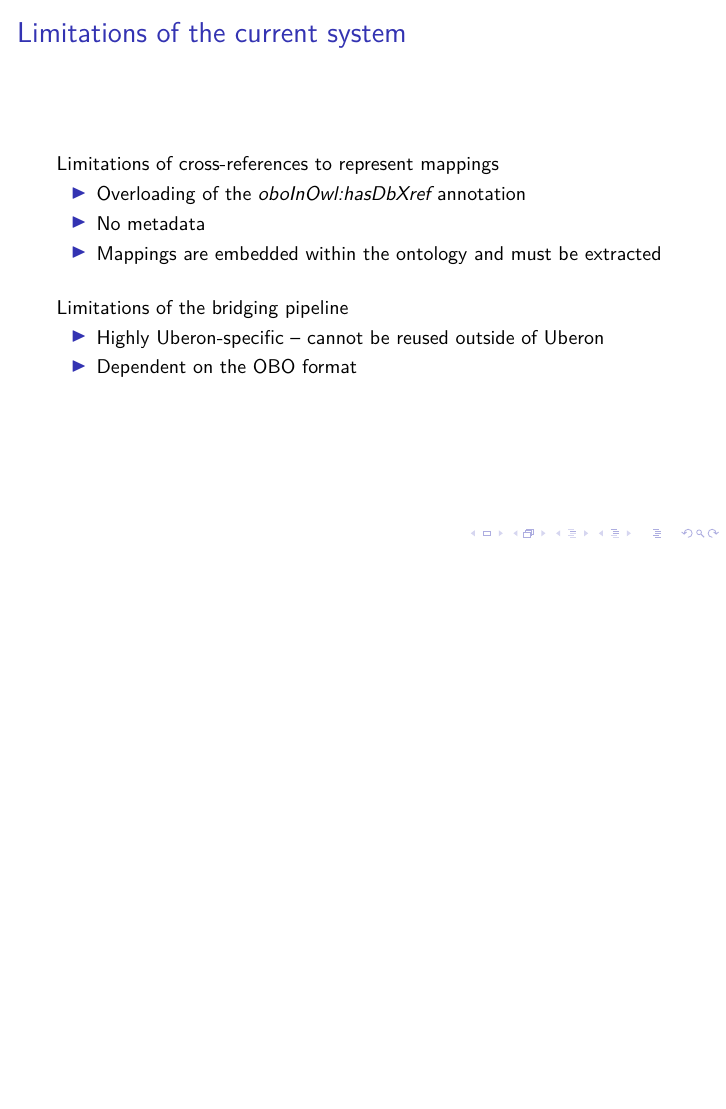
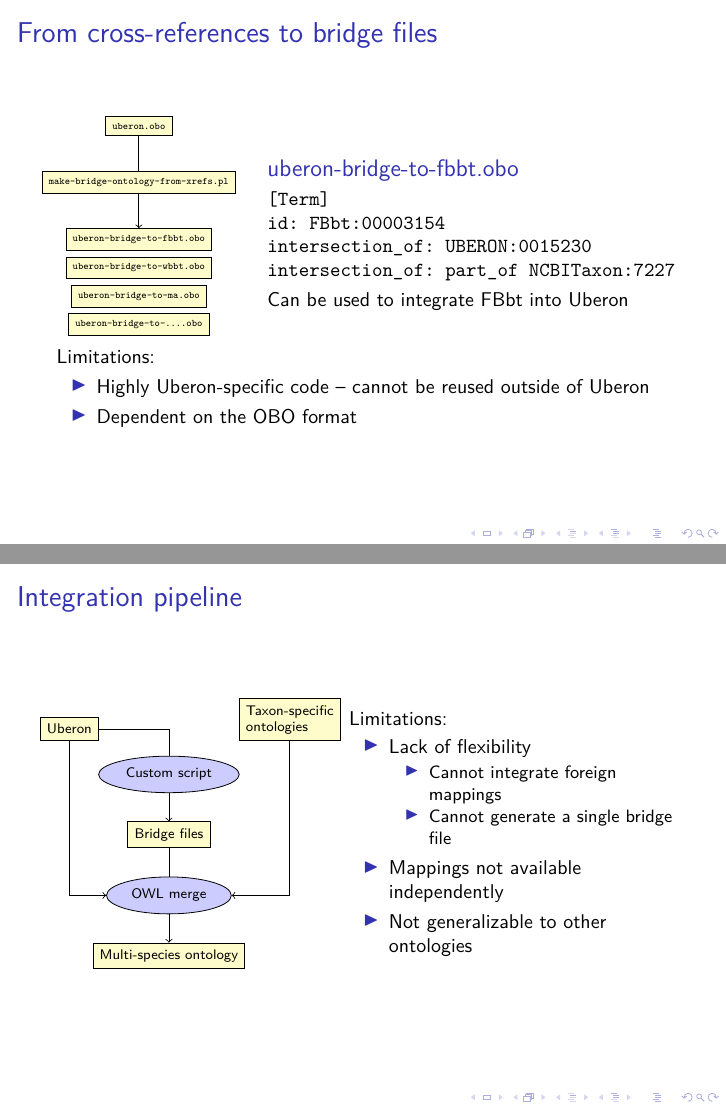
Before and after one commit to gouttegd/sssomt-uberon, LaTeX slides (screen.tex, which reads presentation.tex): page 10 of 21 before the commit and pages 9 and 10 of 21 after it, the two joined at a grey line, the shorter picture padded with empty space. Compiled offline with LuaLaTeX; a LaTeX package or settings file that is missing is left out.

Commit message:
Rework "current system" and "conclusion".

```diff
--- a/presentation.tex
+++ b/presentation.tex
@@ -179,7 +186,7 @@ xref: FBbt:00003154
       \end{tikzpicture}
     \end{column}
     \begin{column}{.68\textwidth}
-      \begin{block}{Bridge file}\ttfamily
+      \begin{block}{uberon-bridge-to-fbbt.obo}\ttfamily
 [Term]
 
 id: FBbt:00003154
@@ -190,26 +195,51 @@ intersection\_of: UBERON:0015230
 
 intersection\_of: part\_of NCBITaxon:7227
       \end{block}
+
+      Can be used to integrate FBbt into Uberon
     \end{column}
   \end{columns}
+
+  \medskip
+  Limitations:
+  \begin{itemize}
+    \item Highly Uberon-specific code -- cannot be reused outside of Uberon
+    \item Dependent on the OBO format
+  \end{itemize}
 \end{frame}
 
 \begin{frame}
-  \frametitle{Limitations of the current system}
+  \frametitle{Integration pipeline}
 
-  Limitations of cross-references to represent mappings
-  \begin{itemize}
-    \item Overloading of the \emph{oboInOwl:hasDbXref} annotation
-    \item No metadata
-    \item Mappings are embedded within the ontology and must be extracted
-  \end{itemize}
-
-  \bigskip
-  Limitations of the bridging pipeline
-  \begin{itemize}
-    \item Highly Uberon-specific -- cannot be reused outside of Uberon
-    \item Dependent on the OBO format
-  \end{itemize}
+  \begin{columns}
+    \begin{column}{.44\textwidth}
+      \begin{tikzpicture}[node distance=.5cm]
+        \node [Entity] (uberon) {Uberon};
+        \node [Process,below right=of uberon] (script) {Custom script};
+        \node [Entity,above right=of script,align=left] (ssao) {Taxon-specific\\
+                                                                ontologies};
+        \node [Entity,below=of script] (cob) {Bridge files};
+        \node [Process,below=of cob] (merge) {OWL merge};
+        \node [Entity,below=of merge] (cm) {Multi-species ontology};
+        \draw [->] (uberon.east) -| (script.north) (script.south) -- (cob.north);
+        \draw [->] (cob) -- (merge) (merge) -- (cm);
+        \draw [->] (uberon.south) |- (merge.west);
+        \draw [->] (ssao.south) |- (merge.east);
+      \end{tikzpicture}
+    \end{column}
+    \begin{column}{.55\textwidth}
+      Limitations:
+      \begin{itemize}
+        \item Lack of flexibility
+          \begin{itemize}
+            \item Cannot integrate foreign mappings
+            \item Cannot generate a single bridge file
+          \end{itemize}
+        \item Mappings not available independently
+        \item Not generalizable to other ontologies
+      \end{itemize}
+    \end{column}
+  \end{columns}
 \end{frame}
 
 \section{New approach}
```
Also changed, not shown: presentation.tex (25 more changed lines).
